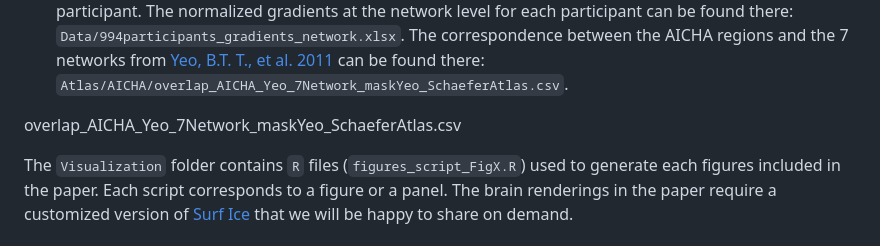
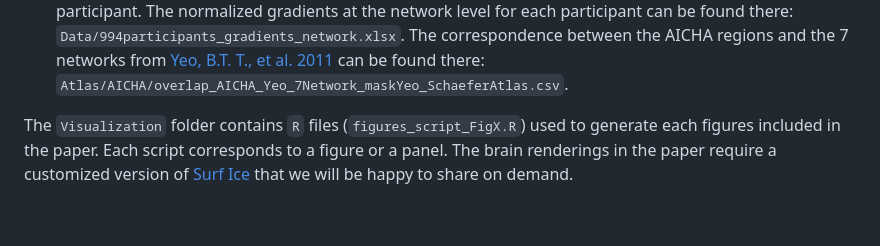
Before and after one commit to loiclabache/Labache_2022_AO, a Markdown page: readme.md, the part around the change. Drawn GitHub-style; blank space fills up the shorter version.

```diff
--- a/readme.md
+++ b/readme.md
@@ -98,8 +98,6 @@ compute language lateralization metrics and gradients, and analyze data.
   B.T. T., et al. 2011](https://doi.org/10.1152/jn.00338.2011) can be
   found there:
   `Atlas/AICHA/overlap_AICHA_Yeo_7Network_maskYeo_SchaeferAtlas.csv`.
-
-overlap_AICHA_Yeo_7Network_maskYeo_SchaeferAtlas.csv
 
 The `Visualization` folder contains `R` files (`figures_script_FigX.R`)
 used to generate each figures included in the paper. Each script
```
